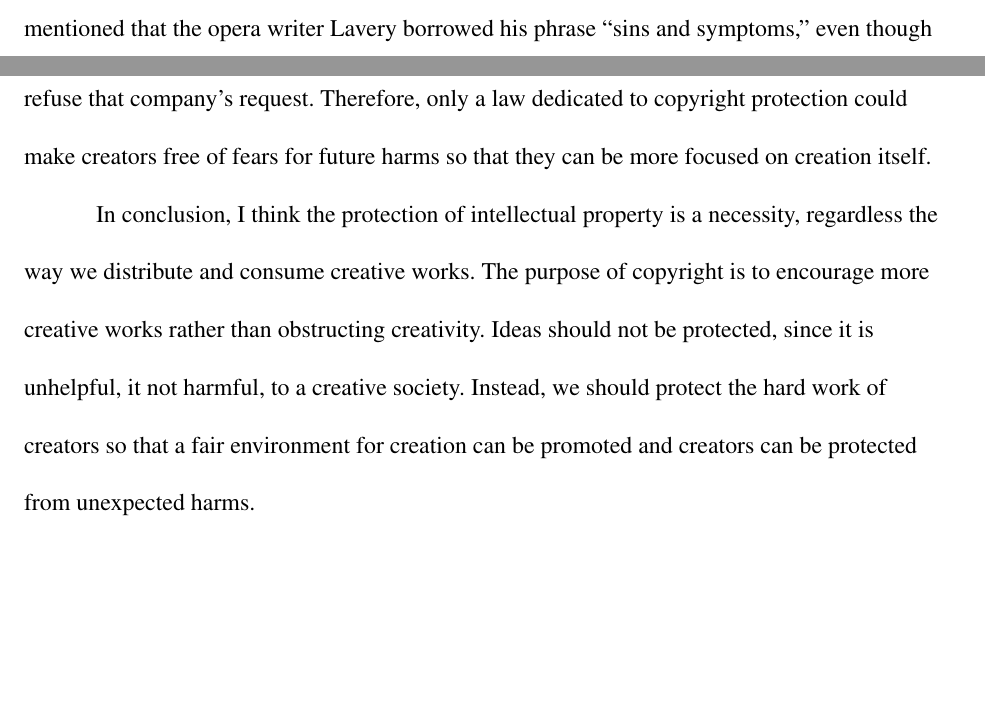
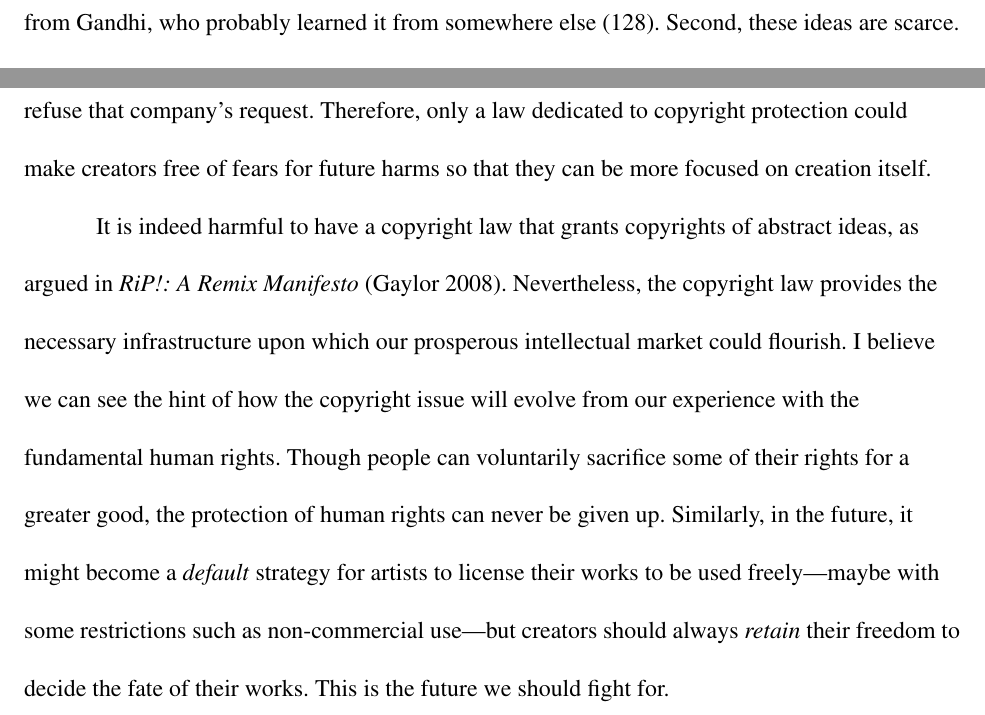
Before and after one commit to notcome/wi16-warren-writing, a LaTeX document (2F.tex): two parts of pages 1 and 4 of 5 before the commit and two parts of pages 2 and 4 of 5 after it, joined at a grey line, cut at the place of the change, the shorter picture padded with empty space. Compiled offline with pdfLaTeX.

Commit message:
final version?

```diff
--- a/2F.tex
+++ b/2F.tex
@@ -31,2 +28,0 @@ hard, if not impossible, to find out the inventor of those vague ideas.
-In \emph{Something Borrowed}, Gladwell mentioned that the opera writer
-Lavery borrowed his phrase ``sins and symptoms,'' even though the phrase
@@ -41,0 +33,3 @@ copyright law: give incentive to the creator to create \emph{more}
+  phrase ``sins and symptoms,'' even though the phrase was a quote from
+  Gandhi, who probably learned it from somewhere else (128). Second, these
+  ideas are scarce. If they are all owned by some people, others will not
@@ -42,3 +42,4 @@ copyright law: give incentive to the creator to create \emph{more}
+  \emph{less}.
 
   Why is it important to protect the commitment part of a creative work
   then? It matters because it creates a healthy market in which creators
@@ -103,14 +104,19 @@ request. Therefore, only a law dedicated to copyright protection could
   make creators free of fears for future harms so that they can be more
   focused on creation itself.
 
-In conclusion, I think the protection of intellectual property is a
-necessity, regardless the way we distribute and consume creative works.
-The purpose of copyright is to encourage more creative works rather than
-obstructing creativity. Ideas should not be protected, since it is
-unhelpful, it not harmful, to a creative society. Instead, we should
-protect the hard work of creators so that a fair environment for
-creation can be promoted and creators can be protected from unexpected
-harms.
+  It is indeed harmful to have a copyright law that grants copyrights of
+  abstract ideas, as argued in \emph{RiP!: A Remix Manifesto} (Gaylor
+  2008). Nevertheless, the copyright law provides the necessary
+  infrastructure upon which our prosperous intellectual market could
+  flourish. I believe we can see the hint of how the copyright issue will
+  evolve from our experience with the fundamental human rights. Though
+  people can voluntarily sacrifice some of their rights for a greater
+  good, the protection of human rights can never be given up. Similarly,
+  in the future, it might become a \emph{default} strategy for artists to
+  license their works to be used freely---maybe with some restrictions
+  such as non-commercial use---but creators should always \emph{retain}
+  their freedom to decide the fate of their works. This is the future we
+  should fight for.
 
 \begin{workscited}
 \bibent Widdicombe, Lizzie. ``The Plagiarist's Tale.'' \textit{The New Yorker}.
```
Also changed, not shown: 2F.md (+3 -10 lines), 2F.tex (37 more changed lines). Lines whose indentation alone changed are shown as unchanged.
